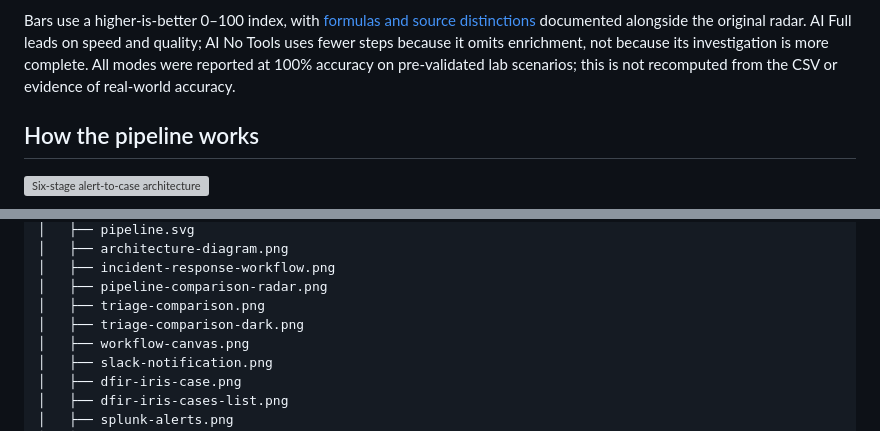
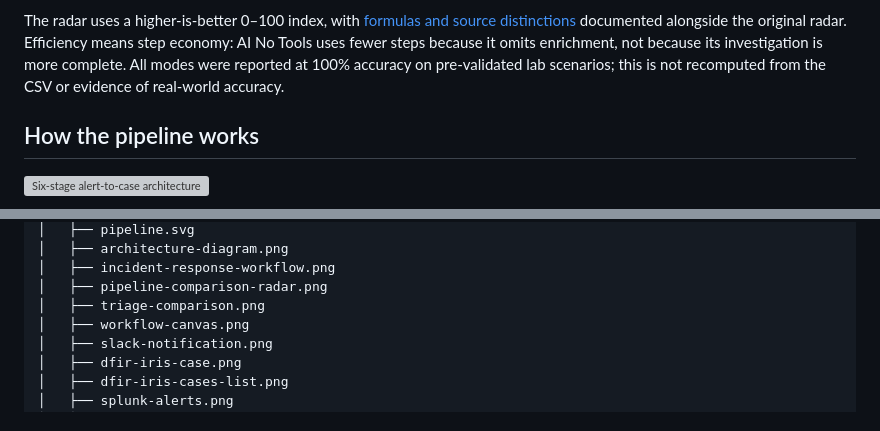
Before and after one commit to karrijayanth65/SOC-Automation-Pipeline, a Markdown page: README.md, 2 parts joined by grey strips. Drawn GitHub-style; grey boxes are pictures that could not be loaded.

Commit message:
Present recorded comparison as a minimal outline-only radar

```diff
--- a/README.md
+++ b/README.md
@@ -43,7 +40,7 @@ That combination matters: a useful handoff needs investigation context as well a
 
 [Explore the records and calculations](results/README.md) · [Use the interactive dashboard](results/dashboard.html).
 
-Bars use a higher-is-better 0–100 index, with [formulas and source distinctions](results/README.md#grouped-chart-scales) documented alongside the original radar. AI Full leads on speed and quality; AI No Tools uses fewer steps because it omits enrichment, not because its investigation is more complete. All modes were reported at 100% accuracy on pre-validated lab scenarios; this is not recomputed from the CSV or evidence of real-world accuracy.
+The radar uses a higher-is-better 0–100 index, with [formulas and source distinctions](results/README.md#radar-chart-scales) documented alongside the original radar. Efficiency means step economy: AI No Tools uses fewer steps because it omits enrichment, not because its investigation is more complete. All modes were reported at 100% accuracy on pre-validated lab scenarios; this is not recomputed from the CSV or evidence of real-world accuracy.
 
 ## How the pipeline works
 
@@ -224,7 +221,6 @@ SOC-Automation-Pipeline/
 │   ├── incident-response-workflow.png
 │   ├── pipeline-comparison-radar.png
 │   ├── triage-comparison.png
-│   ├── triage-comparison-dark.png
 │   ├── workflow-canvas.png
 │   ├── slack-notification.png
 │   ├── dfir-iris-case.png
```
Also changed, not shown: other parts of README.md (+1 -4 lines), results/README.md (+4 -7 lines), screenshots/triage-comparison-dark.png (deleted), screenshots/triage-comparison.png.
